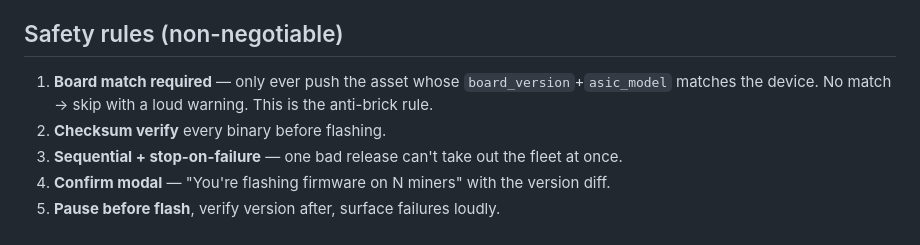
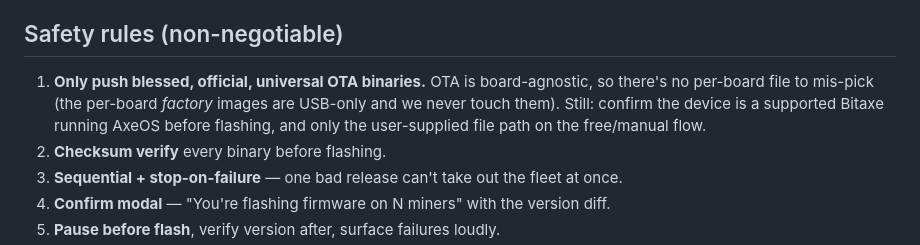
Before and after one commit to bachato/bitaxe-baller, a Markdown page: docs/firmware-bulk-update-spec.md, the part around one of its changes. Rendered like a GitHub page.

```diff
--- a/docs/firmware-bulk-update-spec.md
+++ b/docs/firmware-bulk-update-spec.md
@@ -119,8 +133,10 @@ Table of miners: name · current ver · → target ver · checkbox (Pro multi-se
 boards in the selection). "Update selected" (Pro) primary button.
 
 ## Safety rules (non-negotiable)
-1. **Board match required** — only ever push the asset whose `board_version`+`asic_model`
-   matches the device. No match → skip with a loud warning. This is the anti-brick rule.
+1. **Only push blessed, official, universal OTA binaries.** OTA is board-agnostic, so
+   there's no per-board file to mis-pick (the per-board *factory* images are USB-only and
+   we never touch them). Still: confirm the device is a supported Bitaxe running AxeOS
+   before flashing, and only the user-supplied file path on the free/manual flow.
 2. **Checksum verify** every binary before flashing.
 3. **Sequential + stop-on-failure** — one bad release can't take out the fleet at once.
 4. **Confirm modal** — "You're flashing firmware on N miners" with the version diff.
```
Also changed, not shown: other parts of docs/firmware-bulk-update-spec.md (+25 -12 lines).
